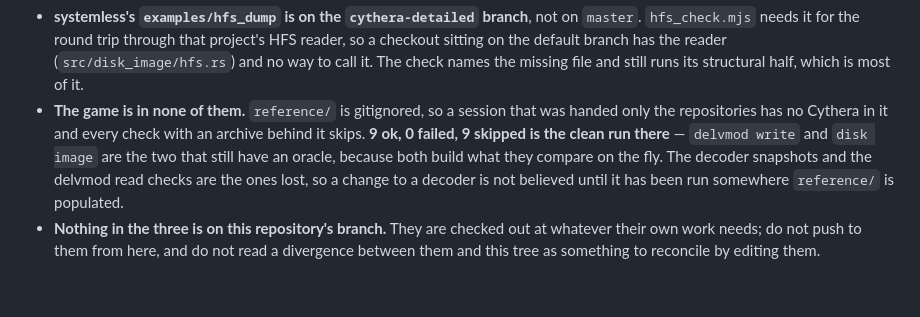
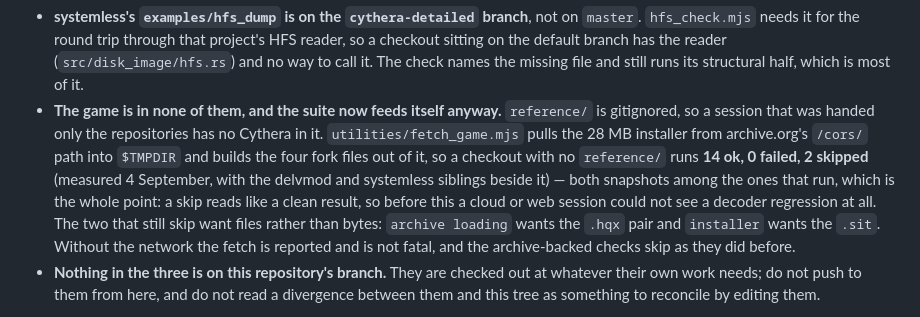
Before and after one commit to ratlizard/grimoire, a Markdown page: CLAUDE.md, the part around the change. Rendered like a GitHub page; blank space fills up the shorter version.

Commit message:
Say what a checkout with no game actually runs now
The paragraph about a session that was handed only the repositories still
described the state before fetch_game.mjs: nine checks running and nine
skipped, with both snapshots among the lost. The suite has fed itself since
3 September, and a checkout with no reference/ measures 14 ok, 0 failed,
2 skipped -- both snapshots running, and the two skips wanting the .hqx pair
and the .sit rather than the bytes those hold.

Measured rather than reasoned: the repository copied to a scratch directory
without reference/, with $DELVMOD and $SYSTEMLESS pointed at the siblings.

```diff
--- a/CLAUDE.md
+++ b/CLAUDE.md
@@ -87,14 +87,19 @@ a failure:
   project's HFS reader, so a checkout sitting on the default branch has the
   reader (`src/disk_image/hfs.rs`) and no way to call it. The check names the
   missing file and still runs its structural half, which is most of it.
-- **The game is in none of them.** `reference/` is gitignored, so a session
-  that was handed only the repositories has no Cythera in it and every check
-  with an archive behind it skips. **9 ok, 0 failed, 9 skipped is the clean
-  run there** — `delvmod write` and `disk image` are the two that still have
-  an oracle, because both build what they compare on the fly. The decoder
-  snapshots and the delvmod read checks are the ones lost, so a change to a
-  decoder is not believed until it has been run somewhere `reference/` is
-  populated.
+- **The game is in none of them, and the suite now feeds itself anyway.**
+  `reference/` is gitignored, so a session that was handed only the
+  repositories has no Cythera in it. `utilities/fetch_game.mjs` pulls the
+  28 MB installer from archive.org's `/cors/` path into `$TMPDIR` and builds
+  the four fork files out of it, so a checkout with no `reference/` runs
+  **14 ok, 0 failed, 2 skipped** (measured 4 September, with the delvmod and
+  systemless siblings beside it) — both snapshots among the ones that run,
+  which is the whole point: a skip reads like a clean result, so before this a
+  cloud or web session could not see a decoder regression at all. The two that
+  still skip want files rather than bytes: `archive loading` wants the `.hqx`
+  pair and `installer` wants the `.sit`. Without the network the fetch is
+  reported and is not fatal, and the archive-backed checks skip as they did
+  before.
 - **Nothing in the three is on this repository's branch.** They are checked
   out at whatever their own work needs; do not push to them from here, and do
   not read a divergence between them and this tree as something to reconcile
```
